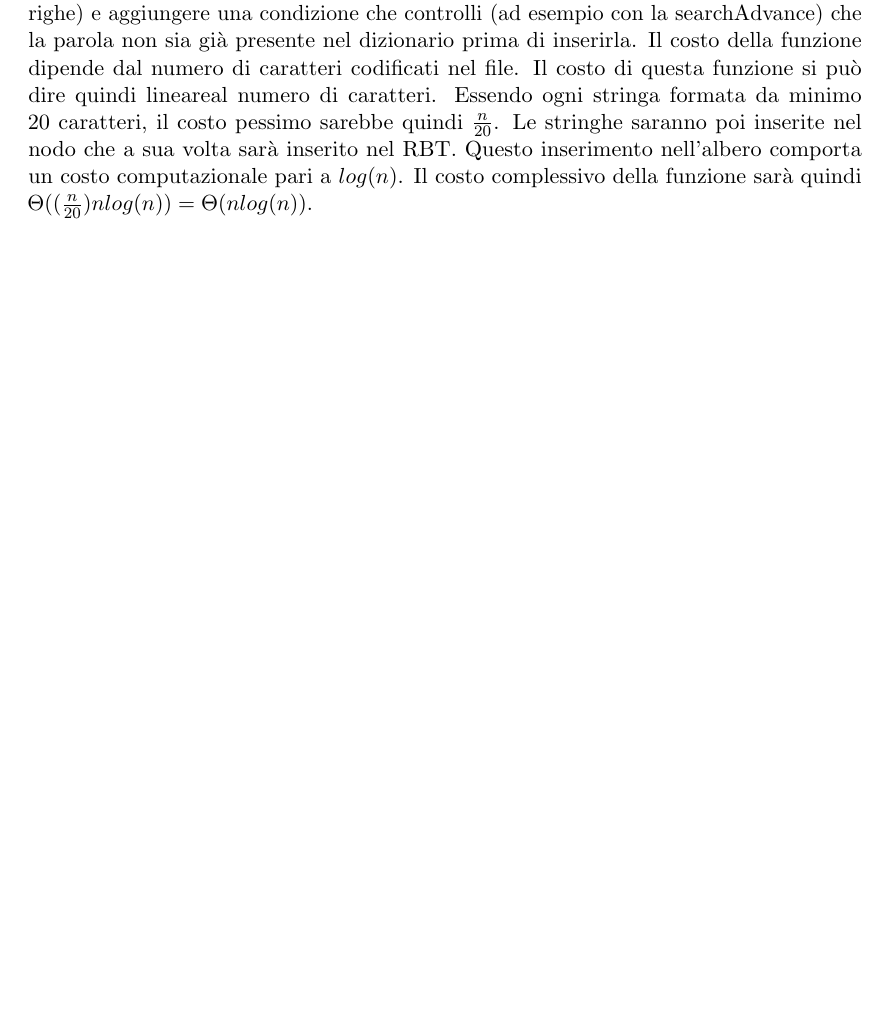
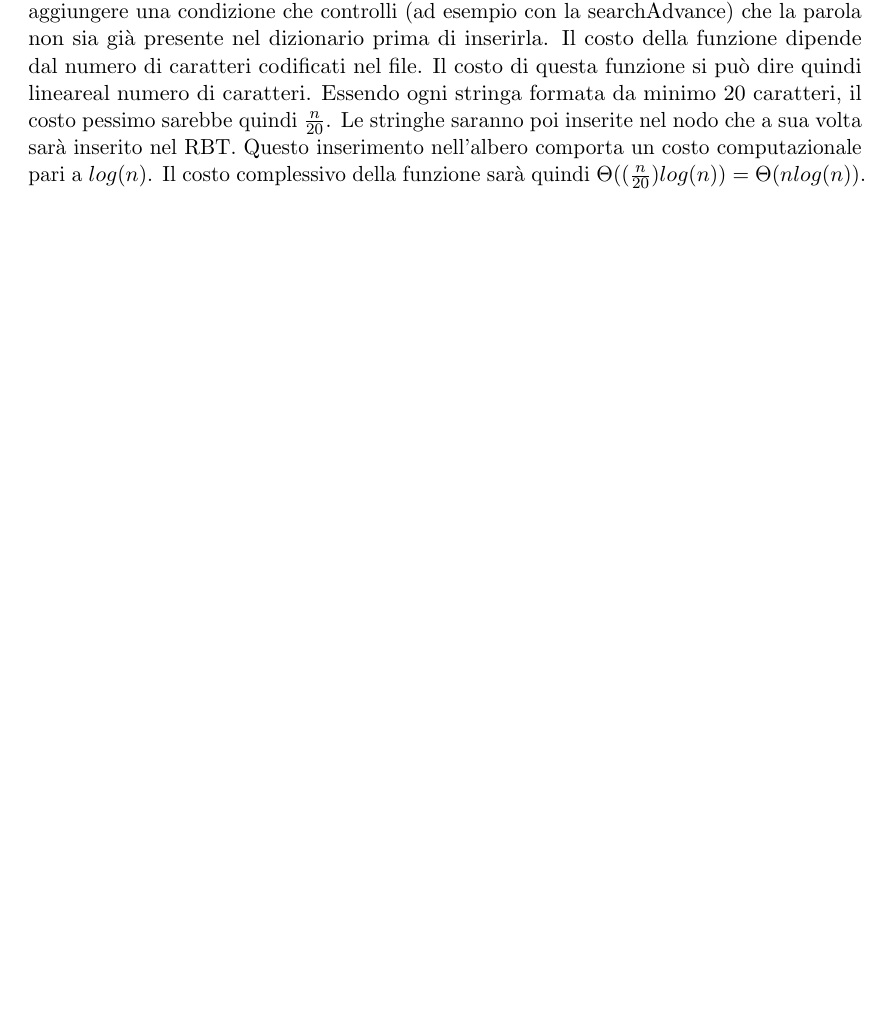
Before and after one commit to nicolasfara/ASD1617, a LaTeX document (relazione/relazione_ASD1617.tex): part of page 11 of 12, cut so that both start at the same text. Compiled offline with pdfLaTeX.

Commit message:
Relazione...

```diff
--- a/relazione/relazione_ASD1617.tex
+++ b/relazione/relazione_ASD1617.tex
@@ -248,7 +248,7 @@
 				Una volta costruita la tabella delle codifiche, l’algoritmo si preoccupa di trasformare ogni lettera di ogni stringa di ogni nodo del dizionario in una sequenza di bit, che verranno scritti a coppie di 8 (quindi 1 byte) nel file di salvataggio.
 				Il costo della funzione di Huffman è dato dalla somma del costo per la creazione dell’albero (considerando un numero di caratteri limitato è approssimabile a una costante), al costo del riempimento della tabella (anche qui costante) e al costo della scrittura su file di ogni nodo. La visita di ogni nodo ci costerà $\Theta(n)$, e per ognuno di questi dovremo andare a codificare la stringa della parola e quella della definizione. Considerando la lunghezza massima di parola più definizione k = 20 + 50, e considerando che per ognuno dei caratteri dovremo scrivere la codifica su file, otteniamo che il costo computazionale generale della funzione di compressione di Huffman sarà $\Theta(n*k)$. Con $k$ limitato superiormente a 70, il costo si può scrivere come $\Theta(70*n)$ = $\Theta(n)$, quindi lineare, anche se con costante moltiplicativa molto grande.\par
 
-				\texttt{decompressHuffman(char* file\_name, NODO** dictionary)} - La funzione si occupa di decomprimere il file compresso dalla funzione di compressione di Huffman. Anche la decompressione richiede la costruzione dell’albero delle codifiche, necessario per riconoscere i vari caratteri. La funzione si concentra sul leggere i byte (e quindi i bit della codifica) dal file e a scorrere l’albero di Huffman fino alle foglie per identificare la lettera; successivamente compone la stringa e alloca un nodo, contenente le parole e le definizioni del dizionario, che andrà poi inserito nel RBT. Nei vari test si è evinto come alcuni caratteri particolari dessero alcuni problemi in lettura. Per questo, ad esempio, non è stato usato un while $(!EOF)$ ma è stato creato un carattere terminatore personalizzato. I caratteri di controllo, nei vari test, non hanno presentato anomalie di sorta. La funzione, dovendo gestire l’importazione di un dizionario prestabilito, non accetta in input un dizionario che già contenga parole, per questo si preoccupa di svuotarlo ad ogni chiamata. Questa funzione è stata implementata con lo scopo di evitare di mischiare più dizionari diversi in memoria. Sarebbe stato anche possibile aggiungere semplicemente le parole “in più”, ma abbiamo valutato che importare il dizionario così come era stato salvato fosse una procedura più “pulita” e corretta. In ogni caso, volendo aggiungere le parole in più, basterebbe eliminare la funzione che si preoccupa di svuotare il dizionario (5 righe) e aggiungere una condizione che controlli (ad esempio con la searchAdvance) che la parola non sia già presente nel dizionario prima di inserirla. Il costo della funzione dipende dal numero di caratteri codificati nel file. Il costo di questa funzione si può dire quindi lineareal numero di caratteri. Essendo ogni stringa formata da minimo 20 caratteri, il costo pessimo sarebbe quindi $\frac{n}{20}$. Le stringhe saranno poi inserite nel nodo che a sua volta sarà inserito nel RBT. Questo inserimento nell'albero comporta un costo computazionale pari a $log(n)$. Il costo complessivo della funzione sarà quindi $\Theta((\frac{n}{20})nlog(n)) = \Theta(nlog(n))$.
+				\texttt{decompressHuffman(char* file\_name, NODO** dictionary)} - La funzione si occupa di decomprimere il file compresso dalla funzione di compressione di Huffman. Anche la decompressione richiede la costruzione dell’albero delle codifiche, necessario per riconoscere i vari caratteri. La funzione si concentra sul leggere i byte (e quindi i bit della codifica) dal file e a scorrere l’albero di Huffman fino alle foglie per identificare la lettera; successivamente compone la stringa e alloca un nodo, contenente le parole e le definizioni del dizionario, che andrà poi inserito nel RBT. Nei vari test si è evinto come alcuni caratteri particolari dessero alcuni problemi in lettura. Per questo, ad esempio, non è stato usato un while $(!EOF)$ ma è stato creato un carattere terminatore personalizzato. I caratteri di controllo, nei vari test, non hanno presentato anomalie di sorta. La funzione, dovendo gestire l’importazione di un dizionario prestabilito, non accetta in input un dizionario che già contenga parole, per questo si preoccupa di svuotarlo ad ogni chiamata. Questa funzione è stata implementata con lo scopo di evitare di mischiare più dizionari diversi in memoria. Sarebbe stato anche possibile aggiungere semplicemente le parole “in più”, ma abbiamo valutato che importare il dizionario così come era stato salvato fosse una procedura più “pulita” e corretta. In ogni caso, volendo aggiungere le parole in più, basterebbe eliminare la funzione che si preoccupa di svuotare il dizionario (5 righe) e aggiungere una condizione che controlli (ad esempio con la searchAdvance) che la parola non sia già presente nel dizionario prima di inserirla. Il costo della funzione dipende dal numero di caratteri codificati nel file. Il costo di questa funzione si può dire quindi lineareal numero di caratteri. Essendo ogni stringa formata da minimo 20 caratteri, il costo pessimo sarebbe quindi $\frac{n}{20}$. Le stringhe saranno poi inserite nel nodo che a sua volta sarà inserito nel RBT. Questo inserimento nell'albero comporta un costo computazionale pari a $log(n)$. Il costo complessivo della funzione sarà quindi $\Theta((\frac{n}{20})log(n)) = \Theta(nlog(n))$.
 			\pagebreak
 		\section{Riflessioni e considerazioni sul progetto}
 			\subsection{Difficoltà incontrate}
```
Also changed, not shown: relazione/relazione_ASD1617.pdf, 2 other files.
